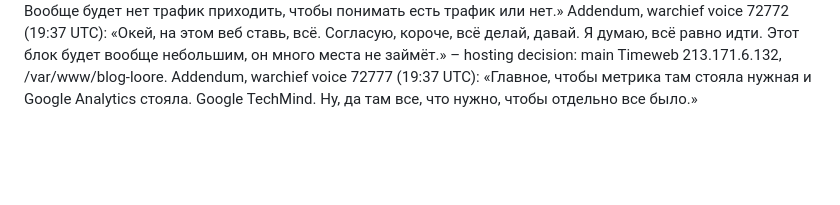
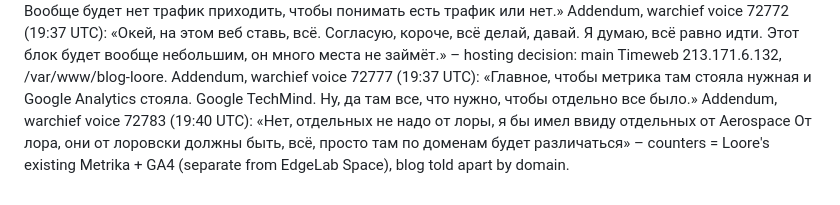
Before and after one commit to qwwiwi/ai-native-seo, a Markdown page: brief/BRIEF.md, the part around the change. Rendered like a GitHub page; blank space fills up the shorter version.

Commit message:
План блога Loore: счётчики – существующие Метрика и GA4 Loore, разделение по домену (72783)
Co-Authored-By: Claude Opus 5.5 <noreply@anthropic.com>

```diff
--- a/brief/BRIEF.md
+++ b/brief/BRIEF.md
@@ -31,3 +31,4 @@ Addendum, warchief voice 72739 (19:19 UTC): «Ну и картинки нужн
 Addendum, warchief voice 72743 (19:20 UTC): «Супер и запускай. И еще надо продумать, чтобы следить следующий месяц, два, три. Вообще будет нет трафик приходить, чтобы понимать есть трафик или нет.»
 Addendum, warchief voice 72772 (19:37 UTC): «Окей, на этом веб ставь, всё. Согласую, короче, всё делай, давай. Я думаю, всё равно идти. Этот блок будет вообще небольшим, он много места не займёт.» – hosting decision: main Timeweb 213.171.6.132, /var/www/blog-loore.
 Addendum, warchief voice 72777 (19:37 UTC): «Главное, чтобы метрика там стояла нужная и Google Analytics стояла. Google TechMind. Ну, да там все, что нужно, чтобы отдельно все было.»
+Addendum, warchief voice 72783 (19:40 UTC): «Нет, отдельных не надо от лоры, я бы имел ввиду отдельных от Aerospace От лора, они от лоровски должны быть, всё, просто там по доменам будет различаться» – counters = Loore's existing Metrika + GA4 (separate from EdgeLab Space), blog told apart by domain.
```
Also changed, not shown: brief/PLAN.md (+1 -1 lines).
